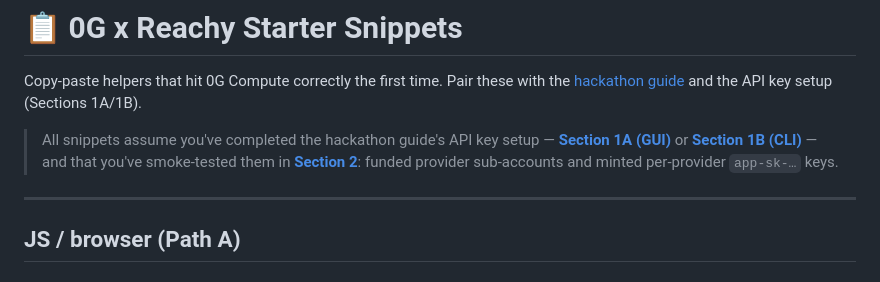
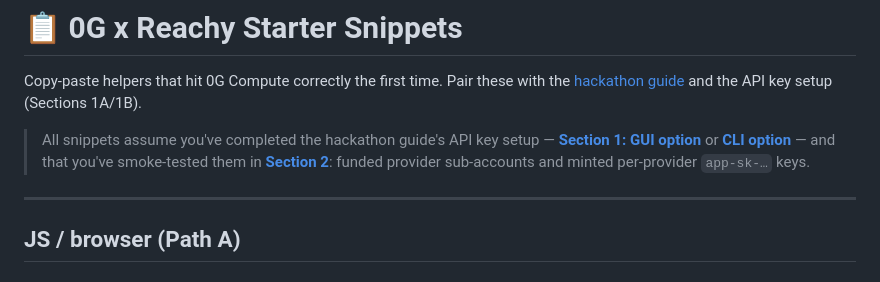
Before and after one commit to 0gfoundation/reachy-mini-hackathon, a Markdown page: starter-snippets.md, the part around the change. Rendered like a GitHub page.

```diff
--- a/starter-snippets.md
+++ b/starter-snippets.md
@@ -2,7 +2,7 @@
 
 Copy-paste helpers that hit 0G Compute correctly the first time. Pair these with the [hackathon guide](hackathon-guide.md) and the API key setup (Sections 1A/1B).
 
-> All snippets assume you've completed the hackathon guide's API key setup — **[Section 1A (GUI)](hackathon-guide.md#1a-get-your-0g-api-keys-gui-option)** or **[Section 1B (CLI)](hackathon-guide.md#1b-get-your-0g-api-keys-cli-option)** — and that you've smoke-tested them in **[Section 2](hackathon-guide.md#2-test-your-0g-api-keys)**: funded provider sub-accounts and minted per-provider `app-sk-…` keys.
+> All snippets assume you've completed the hackathon guide's API key setup — **[Section 1: GUI option](hackathon-guide.md#1a-gui-option)** or **[CLI option](hackathon-guide.md#1b-cli-option)** — and that you've smoke-tested them in **[Section 2](hackathon-guide.md#2-test-your-0g-api-keys)**: funded provider sub-accounts and minted per-provider `app-sk-…` keys.
 
 ---
 
```
Also changed, not shown: hackathon-guide.md (+9 -10 lines).
